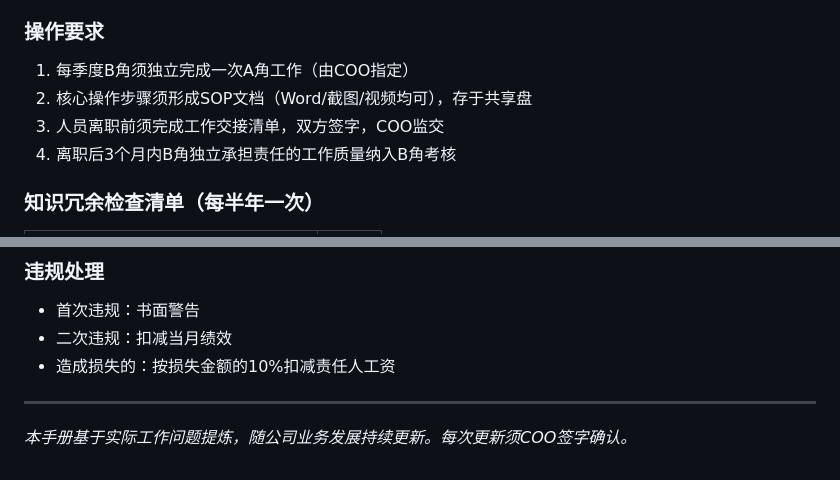
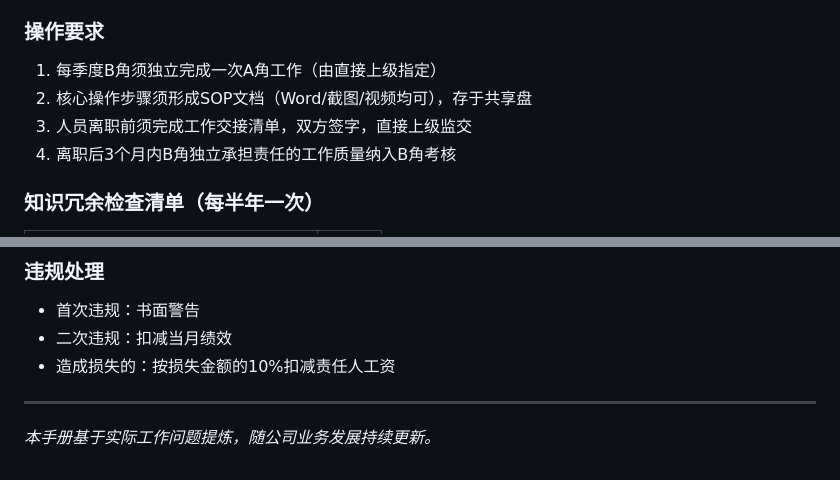
Before and after one commit to gesilajerry/gesila_wiki, a Markdown page: 02_Knowledge/方法论/本周管理工作知识沉淀_20250509.md, 2 parts joined by grey strips. Drawn GitHub-style.

```diff
--- a/02_Knowledge/方法论/本周管理工作知识沉淀_20250509.md
+++ b/02_Knowledge/方法论/本周管理工作知识沉淀_20250509.md
@@ -176,9 +176,9 @@
 - 关键供应商对接人
 
 ### 操作要求
-1. 每季度B角须独立完成一次A角工作（由COO指定）
+1. 每季度B角须独立完成一次A角工作（由直接上级指定）
 2. 核心操作步骤须形成SOP文档（Word/截图/视频均可），存于共享盘
-3. 人员离职前须完成工作交接清单，双方签字，COO监交
+3. 人员离职前须完成工作交接清单，双方签字，直接上级监交
 4. 离职后3个月内B角独立承担责任的工作质量纳入B角考核
 
 ### 知识冗余检查清单（每半年一次）
@@ -243,4 +243,4 @@
 
 ---
 
-*本手册基于实际工作问题提炼，随公司业务发展持续更新。每次更新须COO签字确认。*
+*本手册基于实际工作问题提炼，随公司业务发展持续更新。*
```
Also changed, not shown: other parts of 02_Knowledge/方法论/本周管理工作知识沉淀_20250509.md (+18 -18 lines).
